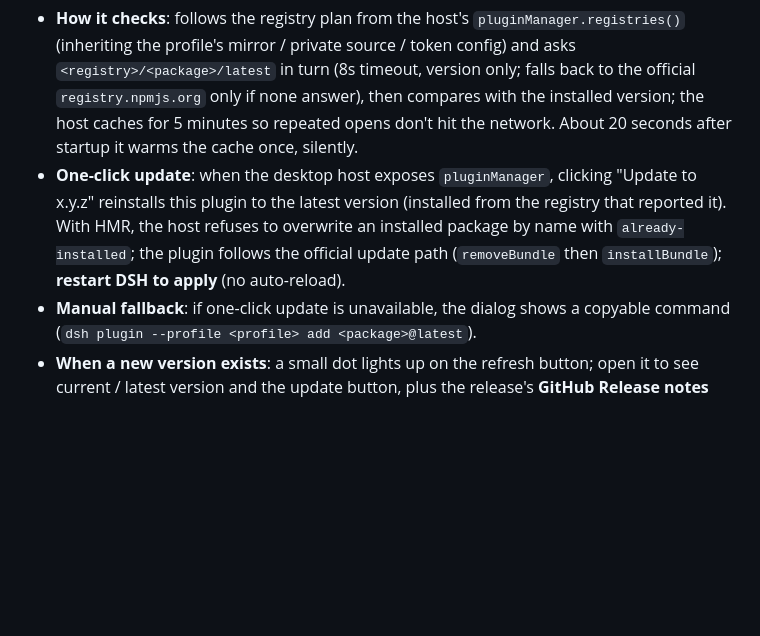
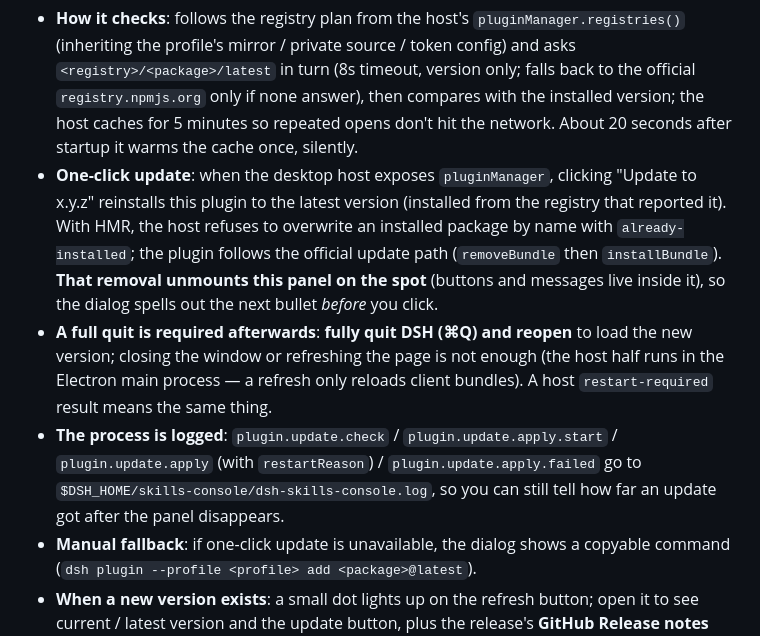
Before and after one commit to morehao/dsh-skills-console, a Markdown page: README.en.md, the part around the change. Drawn GitHub-style; blank space fills up the shorter version.

Commit message:
docs(readme): explain the full-quit step for self-update

```diff
--- a/README.en.md
+++ b/README.en.md
@@ -94,7 +94,9 @@ Some skills only have an English description, and some titles alone don't tell y
 The **refresh button** next to the identity capsule in the page header checks whether *Skills Console itself* has a new release. This is a different axis from skill updates — it checks this plugin's own npm releases:
 
 - **How it checks**: follows the registry plan from the host's `pluginManager.registries()` (inheriting the profile's mirror / private source / token config) and asks `<registry>/<package>/latest` in turn (8s timeout, version only; falls back to the official `registry.npmjs.org` only if none answer), then compares with the installed version; the host caches for 5 minutes so repeated opens don't hit the network. About 20 seconds after startup it warms the cache once, silently.
-- **One-click update**: when the desktop host exposes `pluginManager`, clicking "Update to x.y.z" reinstalls this plugin to the latest version (installed from the registry that reported it). With HMR, the host refuses to overwrite an installed package by name with `already-installed`; the plugin follows the official update path (`removeBundle` then `installBundle`); **restart DSH to apply** (no auto-reload).
+- **One-click update**: when the desktop host exposes `pluginManager`, clicking "Update to x.y.z" reinstalls this plugin to the latest version (installed from the registry that reported it). With HMR, the host refuses to overwrite an installed package by name with `already-installed`; the plugin follows the official update path (`removeBundle` then `installBundle`). **That removal unmounts this panel on the spot** (buttons and messages live inside it), so the dialog spells out the next bullet *before* you click.
+- **A full quit is required afterwards**: **fully quit DSH (⌘Q) and reopen** to load the new version; closing the window or refreshing the page is not enough (the host half runs in the Electron main process — a refresh only reloads client bundles). A host `restart-required` result means the same thing.
+- **The process is logged**: `plugin.update.check` / `plugin.update.apply.start` / `plugin.update.apply` (with `restartReason`) / `plugin.update.apply.failed` go to `$DSH_HOME/skills-console/dsh-skills-console.log`, so you can still tell how far an update got after the panel disappears.
 - **Manual fallback**: if one-click update is unavailable, the dialog shows a copyable command (`dsh plugin --profile <profile> add <package>@latest`).
 - **When a new version exists**: a small dot lights up on the refresh button; open it to see current / latest version and the update button, plus the release's **GitHub Release notes** body pulled for that version (if unavailable, a "view release notes on GitHub" link instead).
 - **Boundaries**: it only queries registries and only (re)installs this plugin itself, touching no other plugin's state directory; failures degrade silently to "could not reach the registry" and never affect any skill-management feature.
```
Also changed, not shown: README.md (+3 -1 lines).
